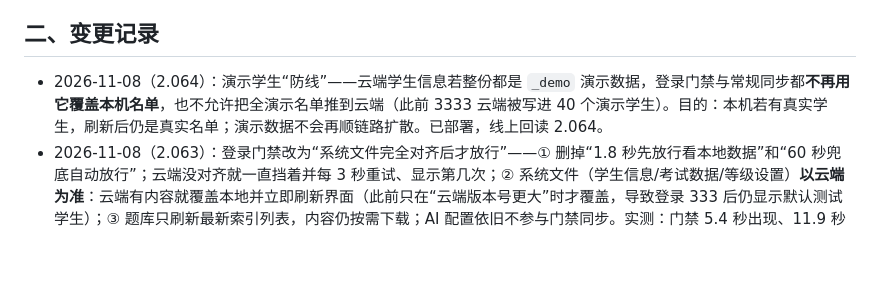
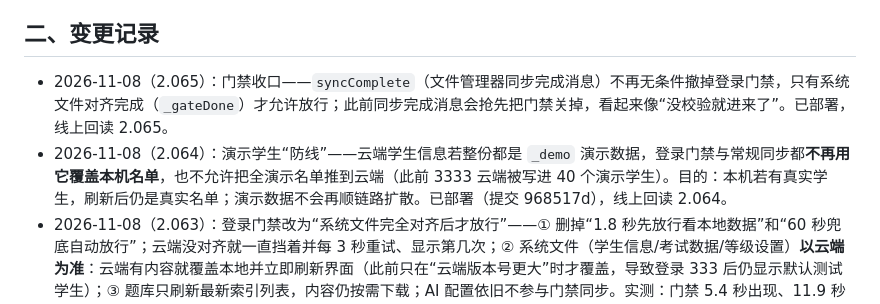
Before and after one commit to FOXFYH/c, a Markdown page: 网页版部署必看.md, the part around the change. GitHub-like rendering; blank space fills up the shorter version.

Commit message:
CLI 整文件夹同步 2026-11-08 19:31

```diff
--- a/网页版部署必看.md
+++ b/网页版部署必看.md
@@ -25,7 +25,8 @@
 
 ## 二、变更记录
 
-- 2026-11-08（2.064）：演示学生“防线”——云端学生信息若整份都是 `_demo` 演示数据，登录门禁与常规同步都**不再用它覆盖本机名单**，也不允许把全演示名单推到云端（此前 3333 云端被写进 40 个演示学生）。目的：本机若有真实学生，刷新后仍是真实名单；演示数据不会再顺链路扩散。已部署，线上回读 2.064。
+- 2026-11-08（2.065）：门禁收口——`syncComplete`（文件管理器同步完成消息）不再无条件撤掉登录门禁，只有系统文件对齐完成（`_gateDone`）才允许放行；此前同步完成消息会抢先把门禁关掉，看起来像“没校验就进来了”。已部署，线上回读 2.065。
+- 2026-11-08（2.064）：演示学生“防线”——云端学生信息若整份都是 `_demo` 演示数据，登录门禁与常规同步都**不再用它覆盖本机名单**，也不允许把全演示名单推到云端（此前 3333 云端被写进 40 个演示学生）。目的：本机若有真实学生，刷新后仍是真实名单；演示数据不会再顺链路扩散。已部署（提交 968517d），线上回读 2.064。
 - 2026-11-08（2.063）：登录门禁改为“系统文件完全对齐后才放行”——① 删掉“1.8 秒先放行看本地数据”和“60 秒兜底自动放行”；云端没对齐就一直挡着并每 3 秒重试、显示第几次；② 系统文件（学生信息/考试数据/等级设置）**以云端为准**：云端有内容就覆盖本地并立即刷新界面（此前只在“云端版本号更大”时才覆盖，导致登录 333 后仍显示默认测试学生）；③ 题库只刷新最新索引列表，内容仍按需下载；AI 配置依旧不参与门禁同步。实测：门禁 5.4 秒出现、11.9 秒云端对齐后才放行，本地系统文件版本 S=E 一致。已部署（提交 b05cfe3），线上回读 2.063。
 - 2026-11-08（2.062）：五年级课外阅读统一重编号——云端 20 篇由“1~10 各两篇”改成连续 `1~20`（例：会呼吸的森林=1、爷爷的菜园=2 … 保护动物=19、大熊猫的竹林=20），标签仍为 `reading/语文`，版本各 +1、拥有者不变；前端题库列表按“名称自然序”排列（数字按大小，不再 1、10、11…2），考试「选择题库」弹层同样排序；本地题库名以云端索引名为准自动跟随（云端改了编号，本地同 ID 副本同步改名，不会出现新旧两份）。已部署（提交 79518d4），线上回读 2.062。
 - 2026-11-08（2.061）：修“阅读题被当成未分类单选题”——老题库若被记成 `type:'single'` 但内容里有主文章（或首题带 char+pinyin、answers 等强信号），启动时按内容纠正类型，并把标签改写成 `[正确题型, 科目]`；阅读/拼音猜不到科目时默认归「语文」，不再掉进「未分类」。云端三账号审计（3333/test/4444 共 63 个题库）标签与内容 100% 一致，问题只存在于本机旧题库。专项实测：注入“type=single+有主文”的旧题库 → 自动变成阅读题、标签 `reading/语文`、不再出现在单选题文件夹；无 JS 异常。已部署（提交 c1ac436），线上回读 2.061。
```
